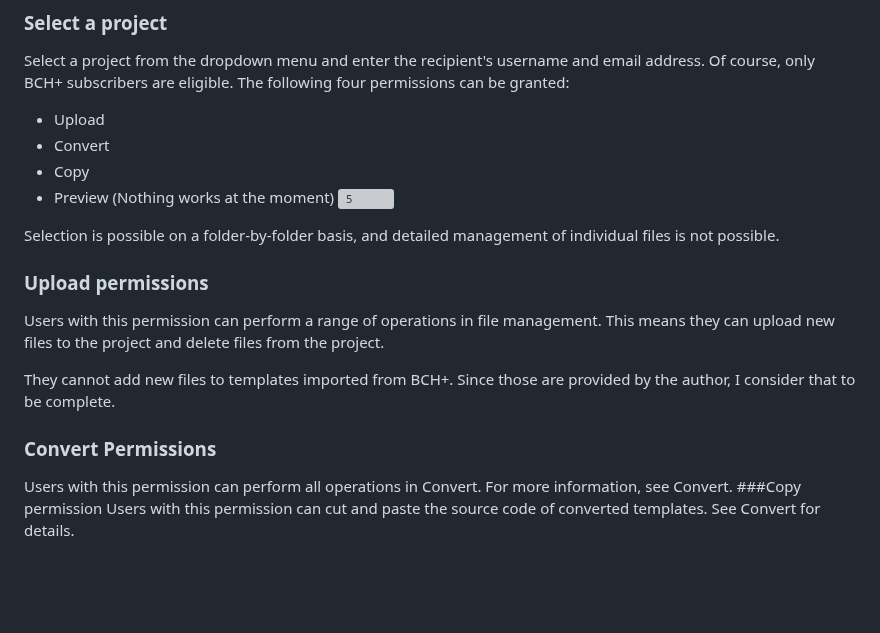
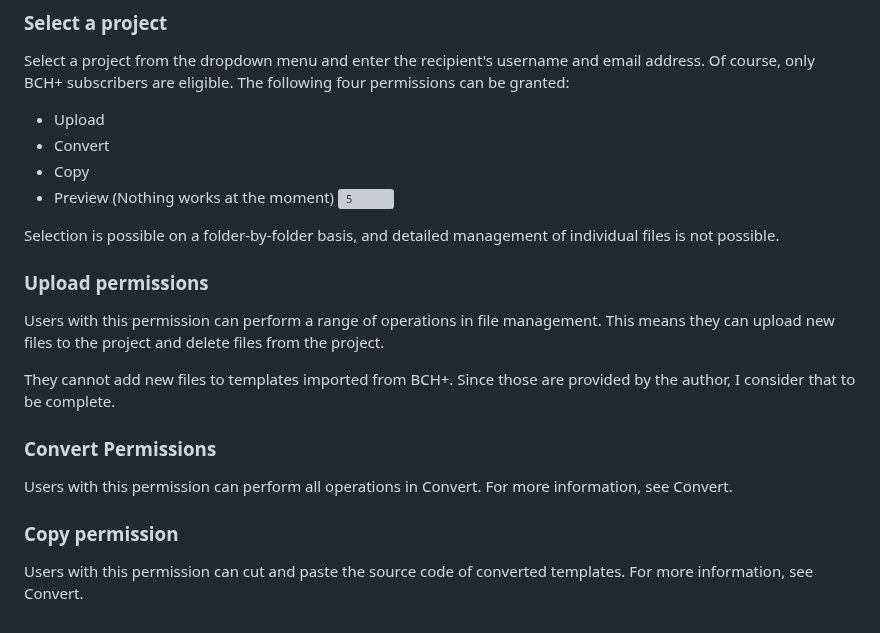
Before and after one commit to 32naosummitkiya26-collab/Blade-Convert-Hub-Plus, a Markdown page: How-To-Use.md, the part around one of its changes. Rendered like a GitHub page; blank space fills up the shorter version; grey boxes are pictures that could not be loaded.

```diff
--- a/How-To-Use.md
+++ b/How-To-Use.md
@@ -126,12 +126,17 @@ The following four permissions can be granted:
 ![5](https://github.com/user-attachments/assets/55efbf45-8623-4d74-97bb-1bf726d693d2)
 
 Selection is possible on a folder-by-folder basis, and detailed management of individual files is not possible.
+
 ### Upload permissions
 Users with this permission can perform a range of operations in file management. This means they can upload new files to the project and delete files from the project.
 
 They cannot add new files to templates imported from BCH+.
 Since those are provided by the author, I consider that to be complete.
+
 ### Convert Permissions
-Users with this permission can perform all operations in Convert. For more information, see Convert.
-###Copy permission
-Users with this permission can cut and paste the source code of converted templates. See Convert for details.
+Users with this permission can perform all operations in Convert.
+For more information, see Convert.
+
+### Copy permission
+Users with this permission can cut and paste the source code of converted templates.
+For more information, see Convert.
```
Also changed, not shown: other parts of How-To-Use.md (+1 -1 lines).
